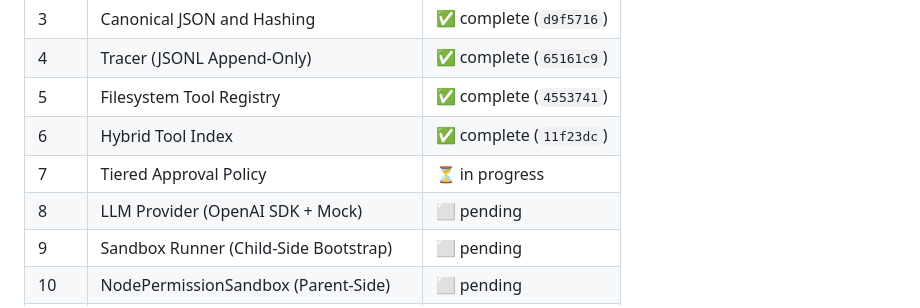
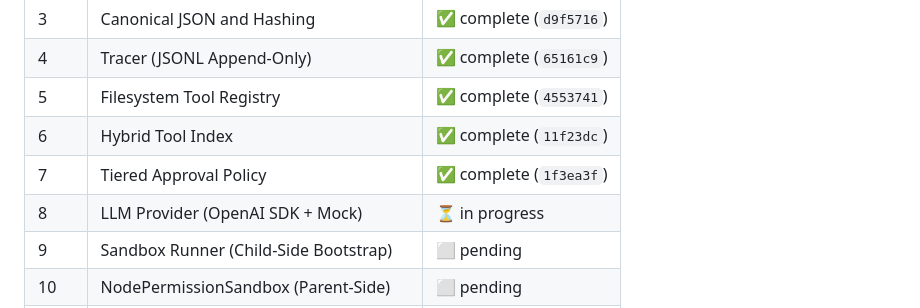
Before and after one commit to slior/meta-agent, a Markdown page: docs/v1-implementation-plan.md, the part around the change. Rendered like a GitHub page.

Commit message:
plan: mark Task 7 complete
Made-with: Cursor

```diff
--- a/docs/v1-implementation-plan.md
+++ b/docs/v1-implementation-plan.md
@@ -26,8 +26,8 @@
 | 4 | Tracer (JSONL Append-Only) | ✅ complete (`65161c9`) |
 | 5 | Filesystem Tool Registry | ✅ complete (`4553741`) |
 | 6 | Hybrid Tool Index | ✅ complete (`11f23dc`) |
-| 7 | Tiered Approval Policy | ⏳ in progress |
-| 8 | LLM Provider (OpenAI SDK + Mock) | ⬜ pending |
+| 7 | Tiered Approval Policy | ✅ complete (`1f3ea3f`) |
+| 8 | LLM Provider (OpenAI SDK + Mock) | ⏳ in progress |
 | 9 | Sandbox Runner (Child-Side Bootstrap) | ⬜ pending |
 | 10 | NodePermissionSandbox (Parent-Side) | ⬜ pending |
 | 11 | Static Validator | ⬜ pending |
```
